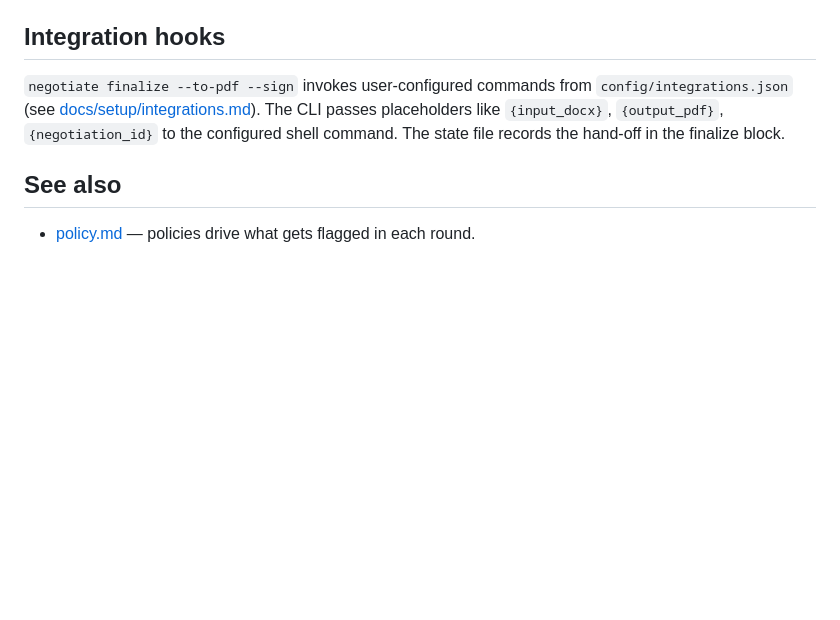
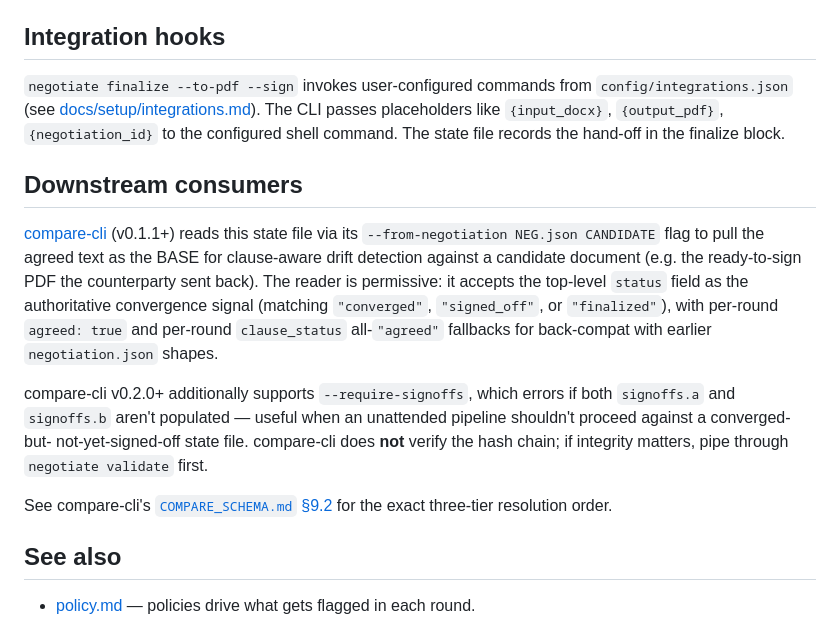
Before and after one commit to DrBaher/nda-review-cli, a Markdown page: docs/reference/state-file.md, the part around the change. Drawn GitHub-style; blank space fills up the shorter version.

Commit message:
docs(state-file): cite compare-cli as a downstream consumer (#11)
compare-cli v0.1.1+ reads negotiation.json via --from-negotiation to
pull the agreed text as BASE for clause-aware drift detection against a
candidate document (typically the ready-to-sign PDF the counterparty
sent back). v0.2.0+ adds --require-signoffs for unattended pipelines.

Adds a "Downstream consumers" subsection above "See also" that:
- Names compare-cli as a known consumer
- Describes the three-tier resolution it uses (status > per-round
  agreed > per-round clause_status)
- Calls out --require-signoffs as the safety flag for unattended use
- Notes that compare-cli does NOT verify the hash chain (that's
  negotiate validate's job)
- Links to compare-cli's COMPARE_SCHEMA.md §9.2 for the exact reader
  behavior

No code change. No version bump. The state-file schema itself is
unchanged; this is purely a cross-citation.

Co-authored-by: Claude Opus 4.7 (1M context) <noreply@anthropic.com>

```diff
--- a/docs/reference/state-file.md
+++ b/docs/reference/state-file.md
@@ -79,6 +79,27 @@ This is the gate that lets you trust agent-assisted rounds without losing human
 
 `negotiate finalize --to-pdf --sign` invokes user-configured commands from `config/integrations.json` (see [docs/setup/integrations.md](../setup/integrations.md)). The CLI passes placeholders like `{input_docx}`, `{output_pdf}`, `{negotiation_id}` to the configured shell command. The state file records the hand-off in the finalize block.
 
+## Downstream consumers
+
+[compare-cli](https://github.com/DrBaher/compare-cli) (v0.1.1+) reads
+this state file via its `--from-negotiation NEG.json CANDIDATE` flag to
+pull the agreed text as the BASE for clause-aware drift detection
+against a candidate document (e.g. the ready-to-sign PDF the
+counterparty sent back). The reader is permissive: it accepts the
+top-level `status` field as the authoritative convergence signal
+(matching `"converged"`, `"signed_off"`, or `"finalized"`), with
+per-round `agreed: true` and per-round `clause_status` all-`"agreed"`
+fallbacks for back-compat with earlier `negotiation.json` shapes.
+
+compare-cli v0.2.0+ additionally supports `--require-signoffs`, which
+errors if both `signoffs.a` and `signoffs.b` aren't populated — useful
+when an unattended pipeline shouldn't proceed against a converged-but-
+not-yet-signed-off state file. compare-cli does **not** verify the hash
+chain; if integrity matters, pipe through `negotiate validate` first.
+
+See compare-cli's [`COMPARE_SCHEMA.md` §9.2](https://github.com/DrBaher/compare-cli/blob/main/COMPARE_SCHEMA.md)
+for the exact three-tier resolution order.
+
 ## See also
 
 - [policy.md](policy.md) — policies drive what gets flagged in each round.
```
